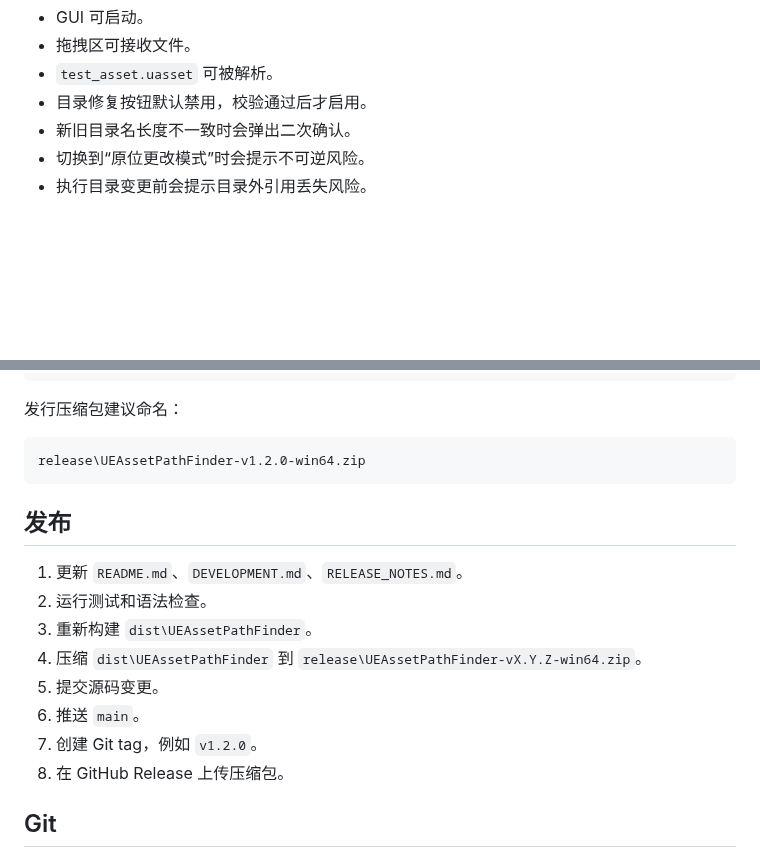
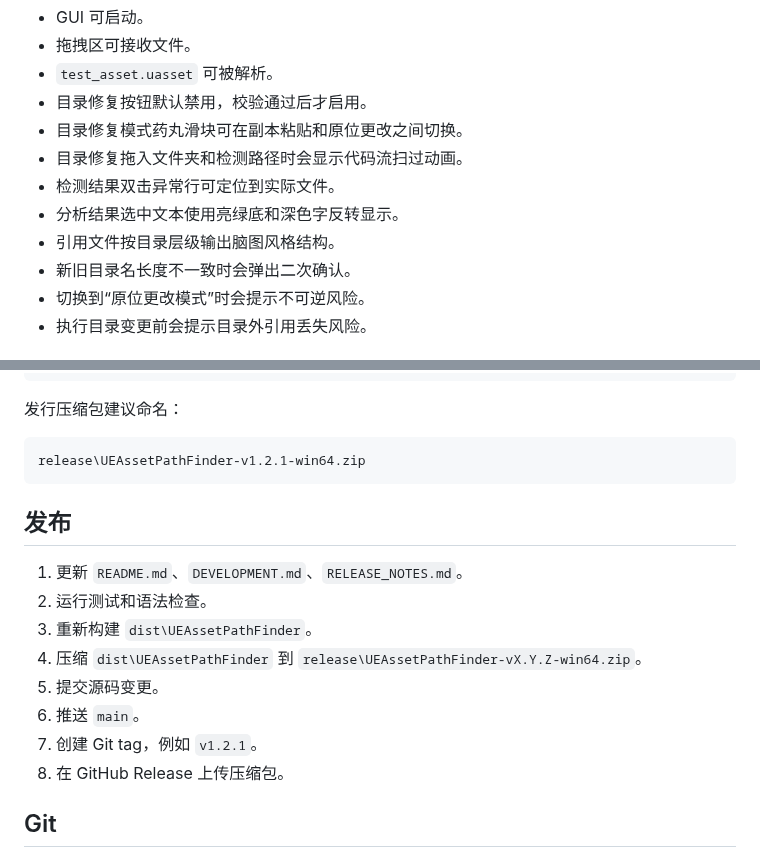
Before and after one commit to JDui/AXi-Unreal-AssestFinder, a Markdown page: DEVELOPMENT.md, 2 parts joined by grey strips. GitHub-like rendering; blank space fills up the shorter version.

````diff
--- a/DEVELOPMENT.md
+++ b/DEVELOPMENT.md
@@ -52,6 +52,11 @@ python -m compileall main.py gui_dnd.py ue_parser.py asset_finder.py config.py
 - 拖拽区可接收文件。
 - `test_asset.uasset` 可被解析。
 - 目录修复按钮默认禁用，校验通过后才启用。
+- 目录修复模式药丸滑块可在副本粘贴和原位更改之间切换。
+- 目录修复拖入文件夹和检测路径时会显示代码流扫过动画。
+- 检测结果双击异常行可定位到实际文件。
+- 分析结果选中文本使用亮绿底和深色字反转显示。
+- 引用文件按目录层级输出脑图风格结构。
 - 新旧目录名长度不一致时会弹出二次确认。
 - 切换到“原位更改模式”时会提示不可逆风险。
 - 执行目录变更前会提示目录外引用丢失风险。
@@ -82,7 +87,7 @@ dist\UEAssetPathFinder\
 发行压缩包建议命名：
 
 ```text
-release\UEAssetPathFinder-v1.2.0-win64.zip
+release\UEAssetPathFinder-v1.2.1-win64.zip
 ```
 
 ## 发布
@@ -93,7 +98,7 @@ release\UEAssetPathFinder-v1.2.0-win64.zip
 4. 压缩 `dist\UEAssetPathFinder` 到 `release\UEAssetPathFinder-vX.Y.Z-win64.zip`。
 5. 提交源码变更。
 6. 推送 `main`。
-7. 创建 Git tag，例如 `v1.2.0`。
+7. 创建 Git tag，例如 `v1.2.1`。
 8. 在 GitHub Release 上传压缩包。
 
 ## Git
````
Also changed, not shown: README.md (+8 -11 lines), RELEASE_NOTES.md (+23 -0 lines), assets/ui-preview-matrix.png, 1 other file.
